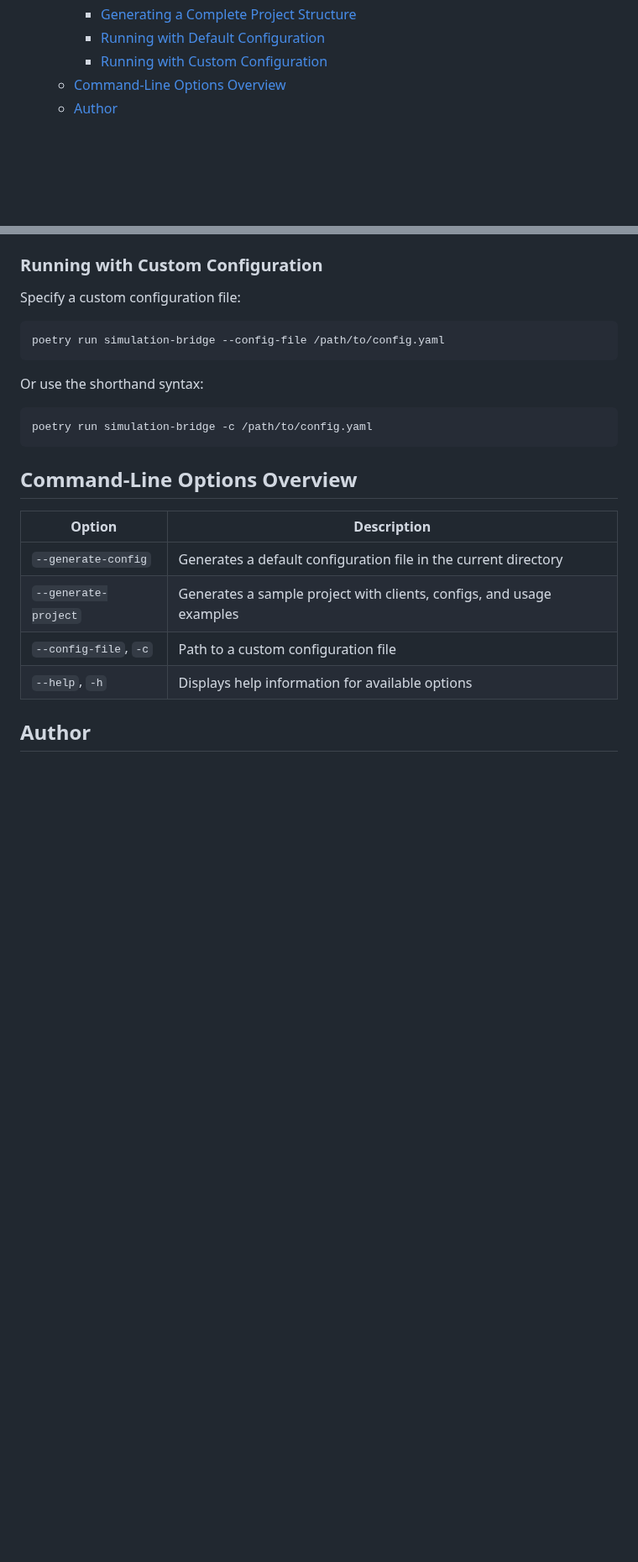
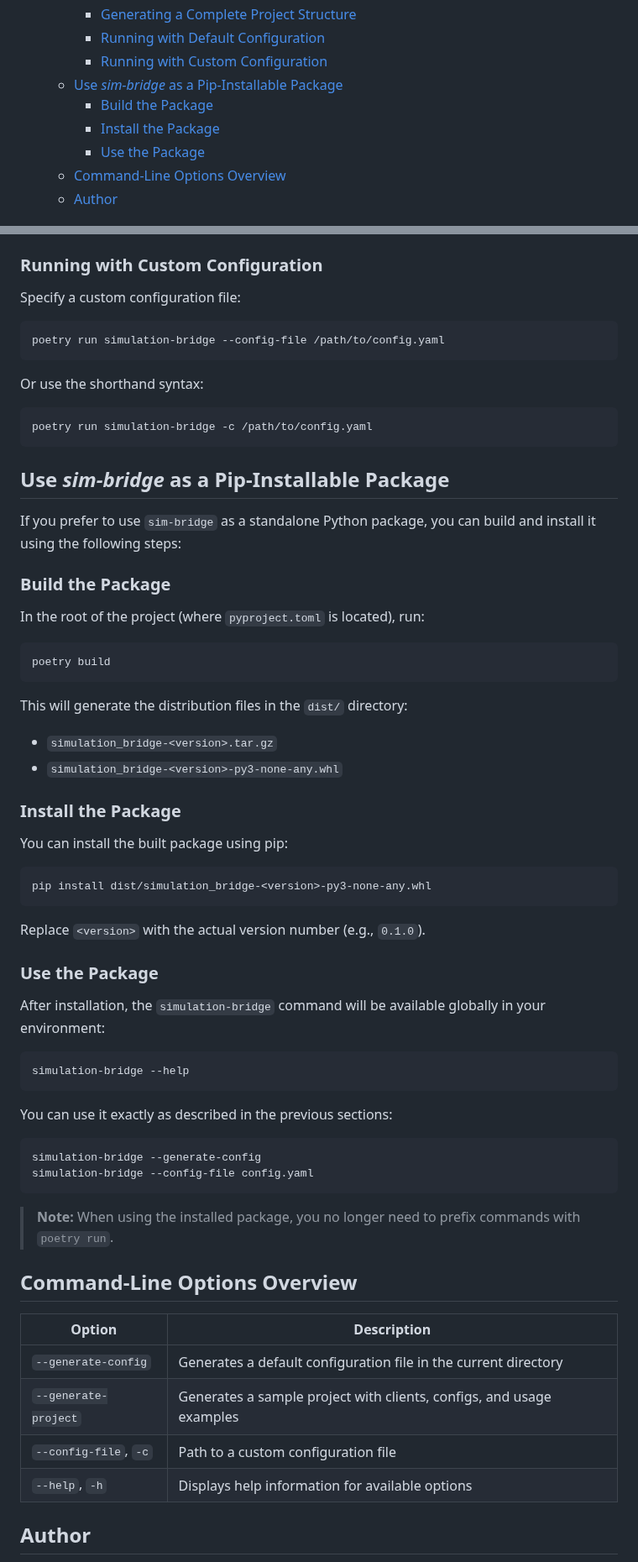
Before and after one commit to INTO-CPS-Association/simulation-bridge, a Markdown page: USERGUIDE.md, 2 parts joined by grey strips. Shown at 84% size. Drawn GitHub-style; blank space fills up the shorter version.

Commit message:
Pip package option

````diff
--- a/USERGUIDE.md
+++ b/USERGUIDE.md
@@ -19,6 +19,10 @@ This guide outlines how to configure and execute the _sim-bridge_ application. I
     - [Generating a Complete Project Structure](#generating-a-complete-project-structure)
     - [Running with Default Configuration](#running-with-default-configuration)
     - [Running with Custom Configuration](#running-with-custom-configuration)
+  - [Use _sim-bridge_ as a Pip-Installable Package](#use-sim-bridge-as-a-pip-installable-package)
+    - [Build the Package](#build-the-package)
+    - [Install the Package](#install-the-package)
+    - [Use the Package](#use-the-package)
   - [Command-Line Options Overview](#command-line-options-overview)
   - [Author](#author)
 
@@ -259,6 +263,50 @@ Or use the shorthand syntax:
 poetry run simulation-bridge -c /path/to/config.yaml
 ```
 
+## Use _sim-bridge_ as a Pip-Installable Package
+
+If you prefer to use `sim-bridge` as a standalone Python package, you can build and install it using the following steps:
+
+### Build the Package
+
+In the root of the project (where `pyproject.toml` is located), run:
+
+```bash
+poetry build
+```
+
+This will generate the distribution files in the `dist/` directory:
+
+- `simulation_bridge-<version>.tar.gz`
+- `simulation_bridge-<version>-py3-none-any.whl`
+
+### Install the Package
+
+You can install the built package using pip:
+
+```bash
+pip install dist/simulation_bridge-<version>-py3-none-any.whl
+```
+
+Replace `<version>` with the actual version number (e.g., `0.1.0`).
+
+### Use the Package
+
+After installation, the `simulation-bridge` command will be available globally in your environment:
+
+```bash
+simulation-bridge --help
+```
+
+You can use it exactly as described in the previous sections:
+
+```bash
+simulation-bridge --generate-config
+simulation-bridge --config-file config.yaml
+```
+
+> **Note:** When using the installed package, you no longer need to prefix commands with `poetry run`.
+
 ## Command-Line Options Overview
 
 | Option                | Description                                                          |
````
